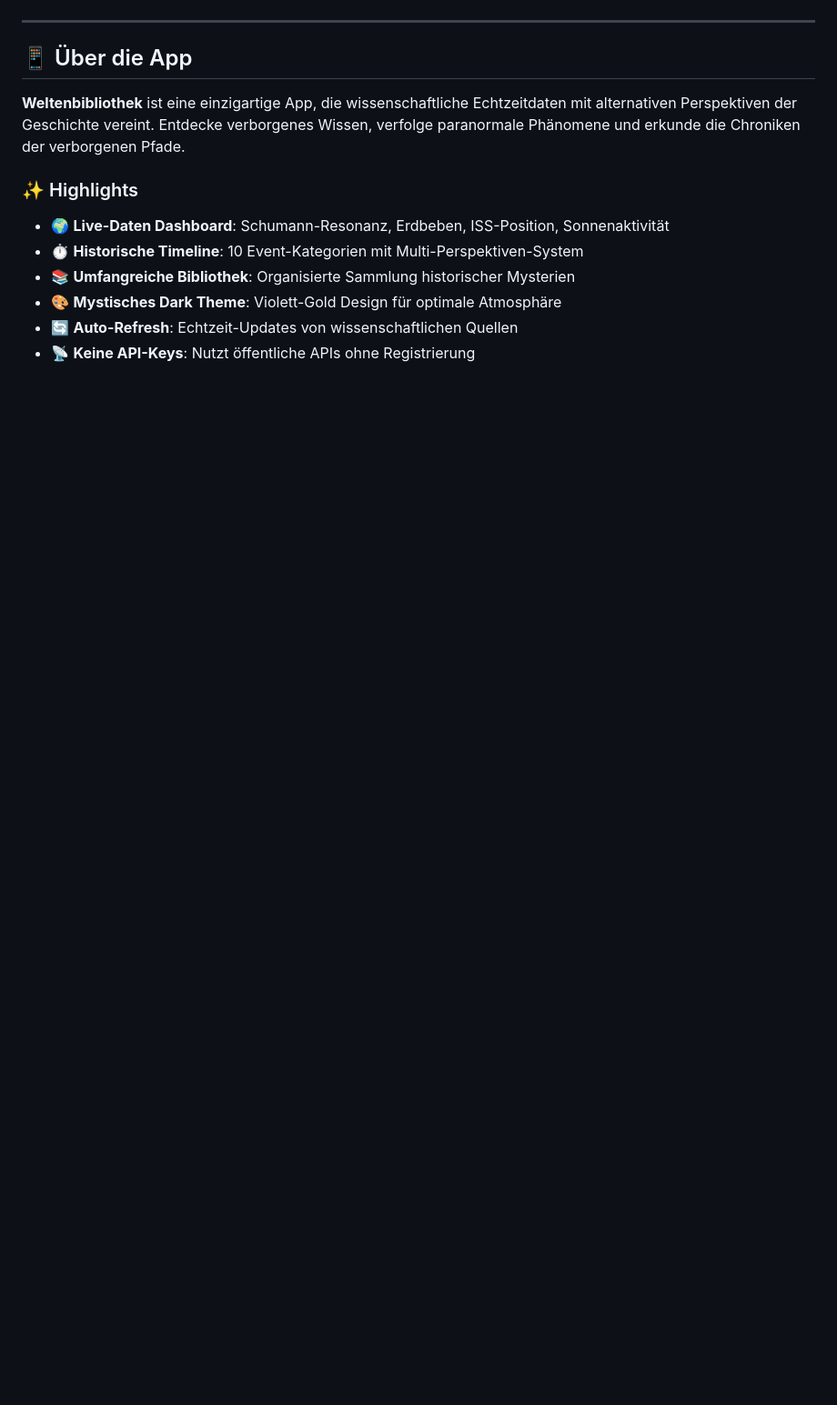
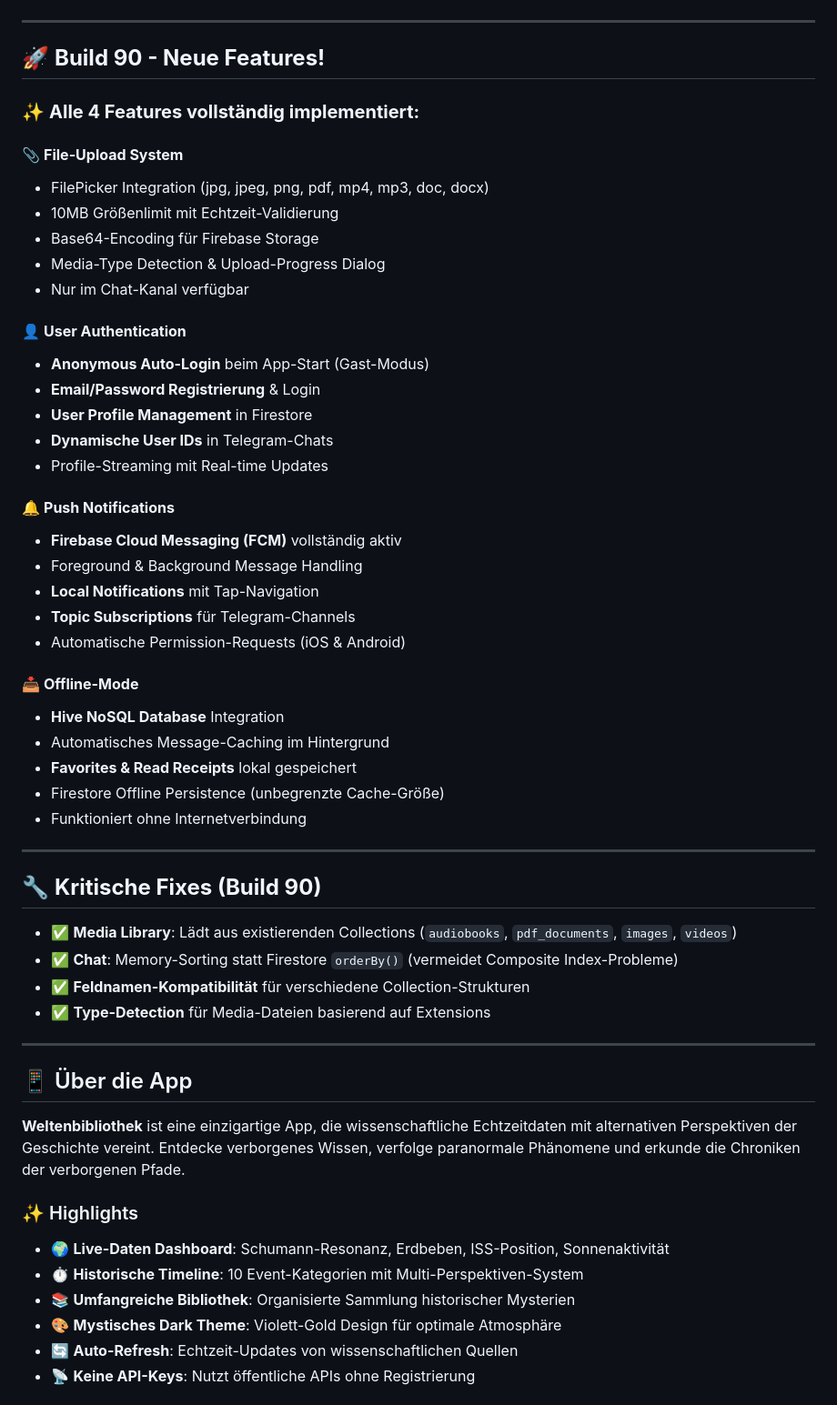
Before and after one commit to manuelbrandner85/weltenbibliothek-sync, a Markdown page: README.md, the part around one of its changes. Shown at 91% size. Rendered like a GitHub page; blank space fills up the shorter version.

Commit message:
📝 Update README: Build 90 Features + Download-Links
✨ Neue Inhalte:
- Build 90 Feature-Highlights (File-Upload, Auth, Notifications, Offline)
- Kritische Fixes dokumentiert
- Download-Links für ARM64/ARMv7/x86_64 APKs
- Web-App Live-Preview Link
- Installations-Anleitung erweitert

🎨 Verbesserungen:
- Badge für Version 3.1.0+90
- Platform Badge: Android | Web
- Strukturierte Feature-Beschreibungen
- Direkte Download-Links im README

```diff
--- a/README.md
+++ b/README.md
@@ -14,6 +15,49 @@
   <img src="https://img.shields.io/badge/Firebase-Enabled-orange?logo=firebase" alt="Firebase"/>
   <img src="https://img.shields.io/badge/License-MIT-yellow" alt="MIT License"/>
 </p>
+
+---
+
+## 🚀 **Build 90 - Neue Features!**
+
+### ✨ **Alle 4 Features vollständig implementiert:**
+
+#### 📎 **File-Upload System**
+- FilePicker Integration (jpg, jpeg, png, pdf, mp4, mp3, doc, docx)
+- 10MB Größenlimit mit Echtzeit-Validierung
+- Base64-Encoding für Firebase Storage
+- Media-Type Detection & Upload-Progress Dialog
+- Nur im Chat-Kanal verfügbar
+
+#### 👤 **User Authentication**
+- **Anonymous Auto-Login** beim App-Start (Gast-Modus)
+- **Email/Password Registrierung** & Login
+- **User Profile Management** in Firestore
+- **Dynamische User IDs** in Telegram-Chats
+- Profile-Streaming mit Real-time Updates
+
+#### 🔔 **Push Notifications**
+- **Firebase Cloud Messaging (FCM)** vollständig aktiv
+- Foreground & Background Message Handling
+- **Local Notifications** mit Tap-Navigation
+- **Topic Subscriptions** für Telegram-Channels
+- Automatische Permission-Requests (iOS & Android)
+
+#### 📥 **Offline-Mode**
+- **Hive NoSQL Database** Integration
+- Automatisches Message-Caching im Hintergrund
+- **Favorites & Read Receipts** lokal gespeichert
+- Firestore Offline Persistence (unbegrenzte Cache-Größe)
+- Funktioniert ohne Internetverbindung
+
+---
+
+## 🔧 **Kritische Fixes (Build 90)**
+
+- ✅ **Media Library**: Lädt aus existierenden Collections (`audiobooks`, `pdf_documents`, `images`, `videos`)
+- ✅ **Chat**: Memory-Sorting statt Firestore `orderBy()` (vermeidet Composite Index-Probleme)
+- ✅ **Feldnamen-Kompatibilität** für verschiedene Collection-Strukturen
+- ✅ **Type-Detection** für Media-Dateien basierend auf Extensions
 
 ---
 
```
Also changed, not shown: other parts of README.md (+19 -1 lines).
